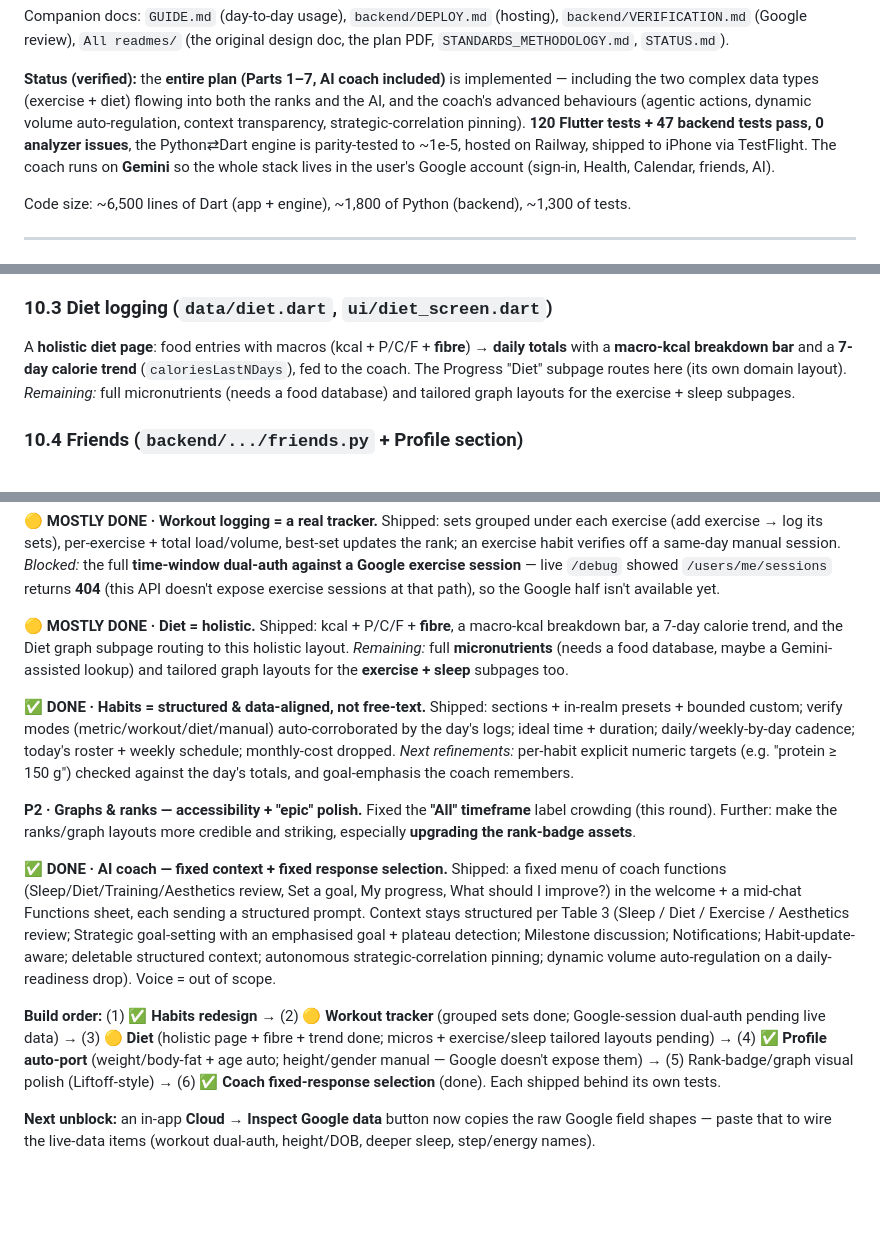
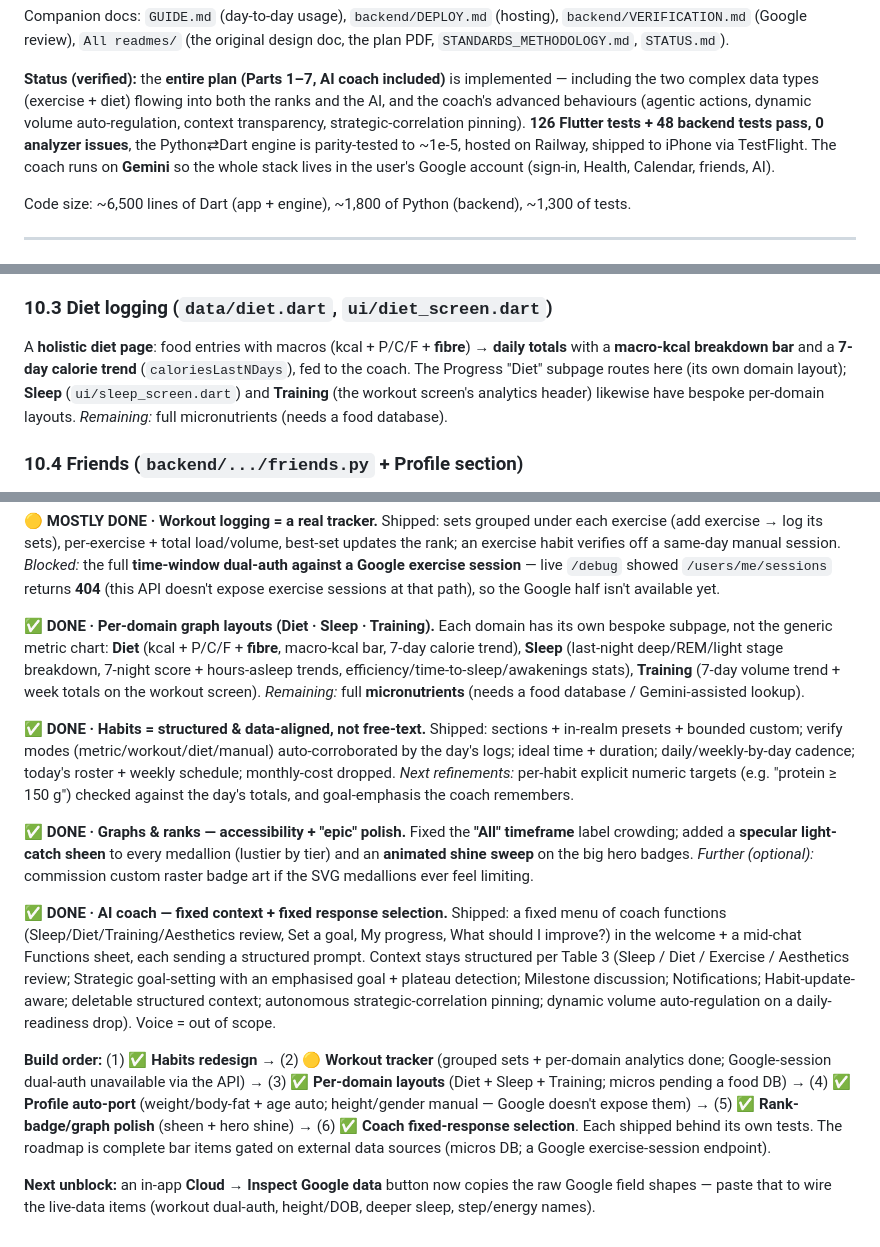
Before and after one commit to erolcem/physical, a Markdown page: ARCHITECTURE.md, 3 parts joined by grey strips. Rendered like a GitHub page; blank space fills up the shorter version.

Commit message:
docs: ARCHITECTURE — per-domain layouts (#3) + badge polish (#5) done; roadmap complete
Co-Authored-By: Claude Opus 4.8 <noreply@anthropic.com>

```diff
--- a/ARCHITECTURE.md
+++ b/ARCHITECTURE.md
@@ -13,7 +13,7 @@ the plan PDF, `STANDARDS_METHODOLOGY.md`, `STATUS.md`).
 implemented — including the two complex data types (exercise + diet) flowing into
 both the ranks and the AI, and the coach's advanced behaviours (agentic actions,
 dynamic volume auto-regulation, context transparency, strategic-correlation
-pinning). **120 Flutter tests + 47 backend tests pass, 0 analyzer issues**, the
+pinning). **126 Flutter tests + 48 backend tests pass, 0 analyzer issues**, the
 Python⇄Dart engine is parity-tested to ~1e-5, hosted on Railway, shipped to iPhone
 via TestFlight. The coach runs on **Gemini** so the whole stack lives in the user's
 Google account (sign-in, Health, Calendar, friends, AI).
@@ -332,8 +332,9 @@ session (needs the auto-exercises sync).
 A **holistic diet page**: food entries with macros (kcal + P/C/F + **fibre**) →
 **daily totals** with a **macro-kcal breakdown bar** and a **7-day calorie trend**
 (`caloriesLastNDays`), fed to the coach. The Progress "Diet" subpage routes here
-(its own domain layout). *Remaining:* full micronutrients (needs a food database)
-and tailored graph layouts for the exercise + sleep subpages.
+(its own domain layout); **Sleep** (`ui/sleep_screen.dart`) and **Training** (the
+workout screen's analytics header) likewise have bespoke per-domain layouts.
+*Remaining:* full micronutrients (needs a food database).
 
 ### 10.4 Friends (`backend/.../friends.py` + Profile section)
 Add by email → pending → accept → a **mini leaderboard** of friends' overall ranks
@@ -498,11 +499,12 @@ best-set updates the rank; an exercise habit verifies off a same-day manual sess
 live `/debug` showed `/users/me/sessions` returns **404** (this API doesn't expose
 exercise sessions at that path), so the Google half isn't available yet.
 
-**🟡 MOSTLY DONE · Diet = holistic.** Shipped: kcal + P/C/F + **fibre**, a macro-kcal
-breakdown bar, a 7-day calorie trend, and the Diet graph subpage routing to this
-holistic layout. *Remaining:* full **micronutrients** (needs a food database, maybe
-a Gemini-assisted lookup) and tailored graph layouts for the **exercise + sleep**
-subpages too.
+**✅ DONE · Per-domain graph layouts (Diet · Sleep · Training).** Each domain has its
+own bespoke subpage, not the generic metric chart: **Diet** (kcal + P/C/F + **fibre**,
+macro-kcal bar, 7-day calorie trend), **Sleep** (last-night deep/REM/light stage
+breakdown, 7-night score + hours-asleep trends, efficiency/time-to-sleep/awakenings
+stats), **Training** (7-day volume trend + week totals on the workout screen).
+*Remaining:* full **micronutrients** (needs a food database / Gemini-assisted lookup).
 
 **✅ DONE · Habits = structured & data-aligned, not free-text.** Shipped: sections +
 in-realm presets + bounded custom; verify modes (metric/workout/diet/manual)
@@ -511,9 +513,11 @@ cadence; today's roster + weekly schedule; monthly-cost dropped. *Next refinemen
 per-habit explicit numeric targets (e.g. "protein ≥ 150 g") checked against the day's
 totals, and goal-emphasis the coach remembers.
 
-**P2 · Graphs & ranks — accessibility + "epic" polish.** Fixed the **"All" timeframe**
-label crowding (this round). Further: make the ranks/graph layouts more credible and
-striking, especially **upgrading the rank-badge assets**.
+**✅ DONE · Graphs & ranks — accessibility + "epic" polish.** Fixed the **"All"
+timeframe** label crowding; added a **specular light-catch sheen** to every medallion
+(lustier by tier) and an **animated shine sweep** on the big hero badges. *Further
+(optional):* commission custom raster badge art if the SVG medallions ever feel
+limiting.
 
 **✅ DONE · AI coach — fixed context + fixed response selection.** Shipped: a fixed
 menu of coach functions (Sleep/Diet/Training/Aesthetics review, Set a goal, My
@@ -524,10 +528,14 @@ discussion; Notifications; Habit-update-aware; deletable structured context;
 autonomous strategic-correlation pinning; dynamic volume auto-regulation on a
 daily-readiness drop). Voice = out of scope.
 
-**Build order:** (1) ✅ **Habits redesign** → (2) 🟡 **Workout tracker** (grouped sets
-done; Google-session dual-auth pending live data) → (3) 🟡 **Diet** (holistic page +
-fibre + trend done; micros + exercise/sleep tailored layouts pending) → (4) ✅ **Profile auto-port** (weight/body-fat + age auto; height/gender manual — Google doesn't expose them) →
-(5) Rank-badge/graph visual polish (Liftoff-style) → (6) ✅ **Coach fixed-response selection** (done). Each shipped behind its own tests.
+**Build order:** (1) ✅ **Habits redesign** → (2) 🟡 **Workout tracker** (grouped sets +
+per-domain analytics done; Google-session dual-auth unavailable via the API) →
+(3) ✅ **Per-domain layouts** (Diet + Sleep + Training; micros pending a food DB) →
+(4) ✅ **Profile auto-port** (weight/body-fat + age auto; height/gender manual — Google
+doesn't expose them) → (5) ✅ **Rank-badge/graph polish** (sheen + hero shine) →
+(6) ✅ **Coach fixed-response selection**. Each shipped behind its own tests. The
+roadmap is complete bar items gated on external data sources (micros DB; a Google
+exercise-session endpoint).
 
 **Next unblock:** an in-app **Cloud → Inspect Google data** button now copies the raw
 Google field shapes — paste that to wire the live-data items (workout dual-auth,
```
